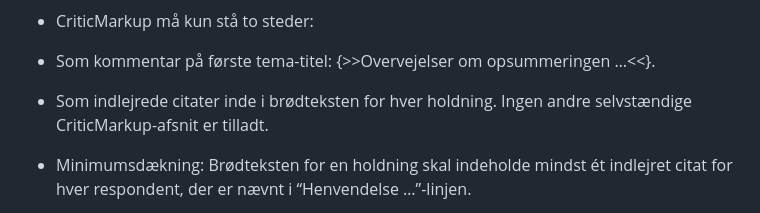
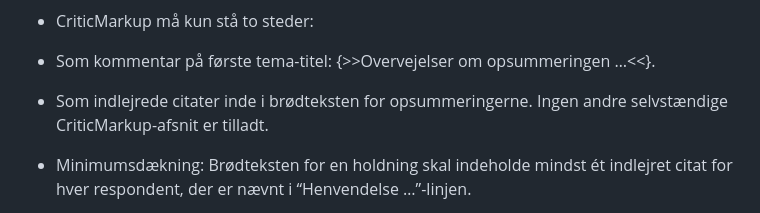
Before and after one commit to laqzww/gdpr, a Markdown page: prompts/prompt.md, the part around the change. GitHub-like rendering.

```diff
--- a/prompts/prompt.md
+++ b/prompts/prompt.md
@@ -264,7 +264,7 @@ Henvendelse 20, 32 og 45
 
 * Som kommentar på første tema-titel: {>>Overvejelser om opsummeringen …<<}.
 
-* Som indlejrede citater inde i brødteksten for hver holdning.
+* Som indlejrede citater inde i brødteksten for opsummeringerne.
 Ingen andre selvstændige CriticMarkup-afsnit er tilladt.
 
 * Minimumsdækning: Brødteksten for en holdning skal indeholde mindst ét indlejret citat for hver respondent, der er nævnt i “Henvendelse …”-linjen.
```
